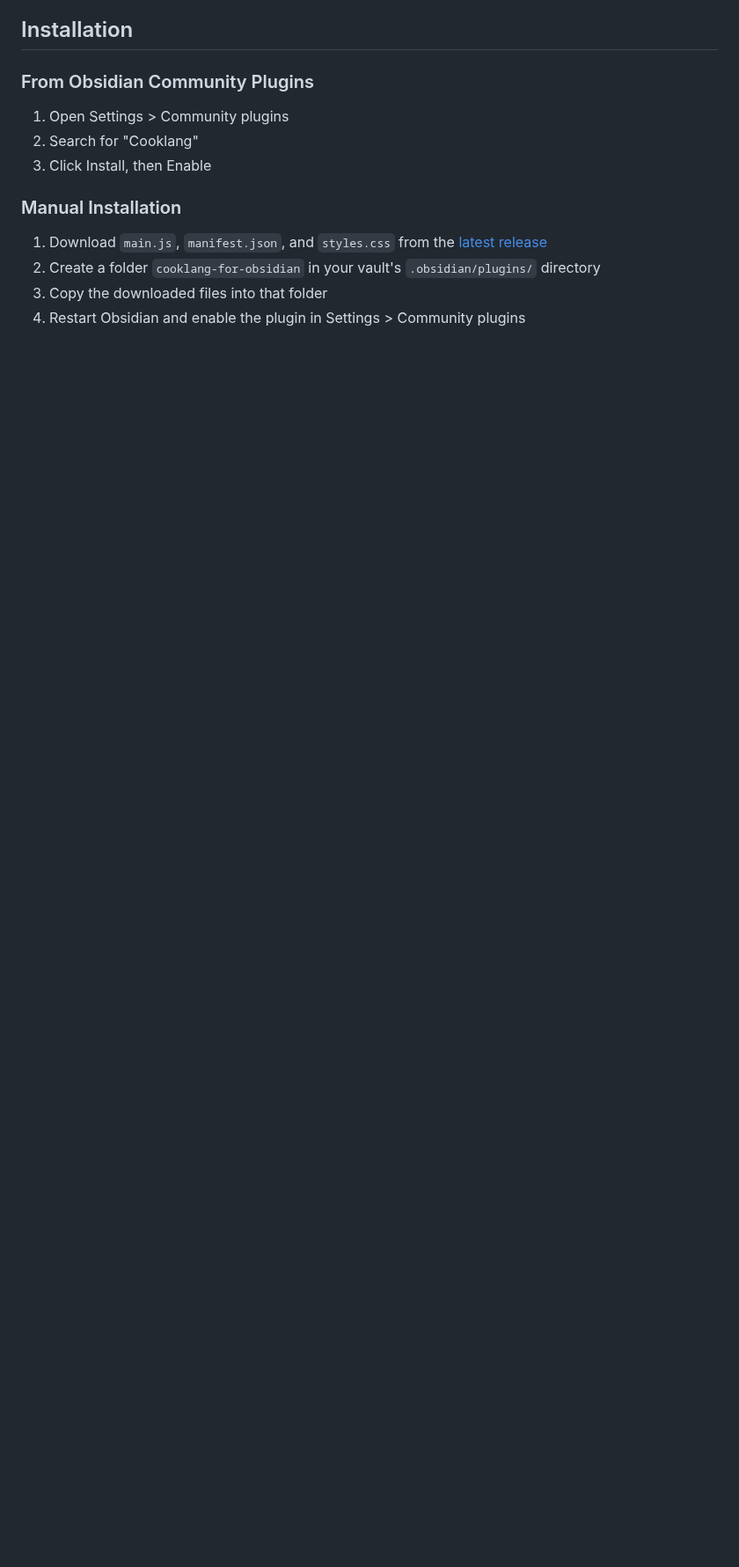
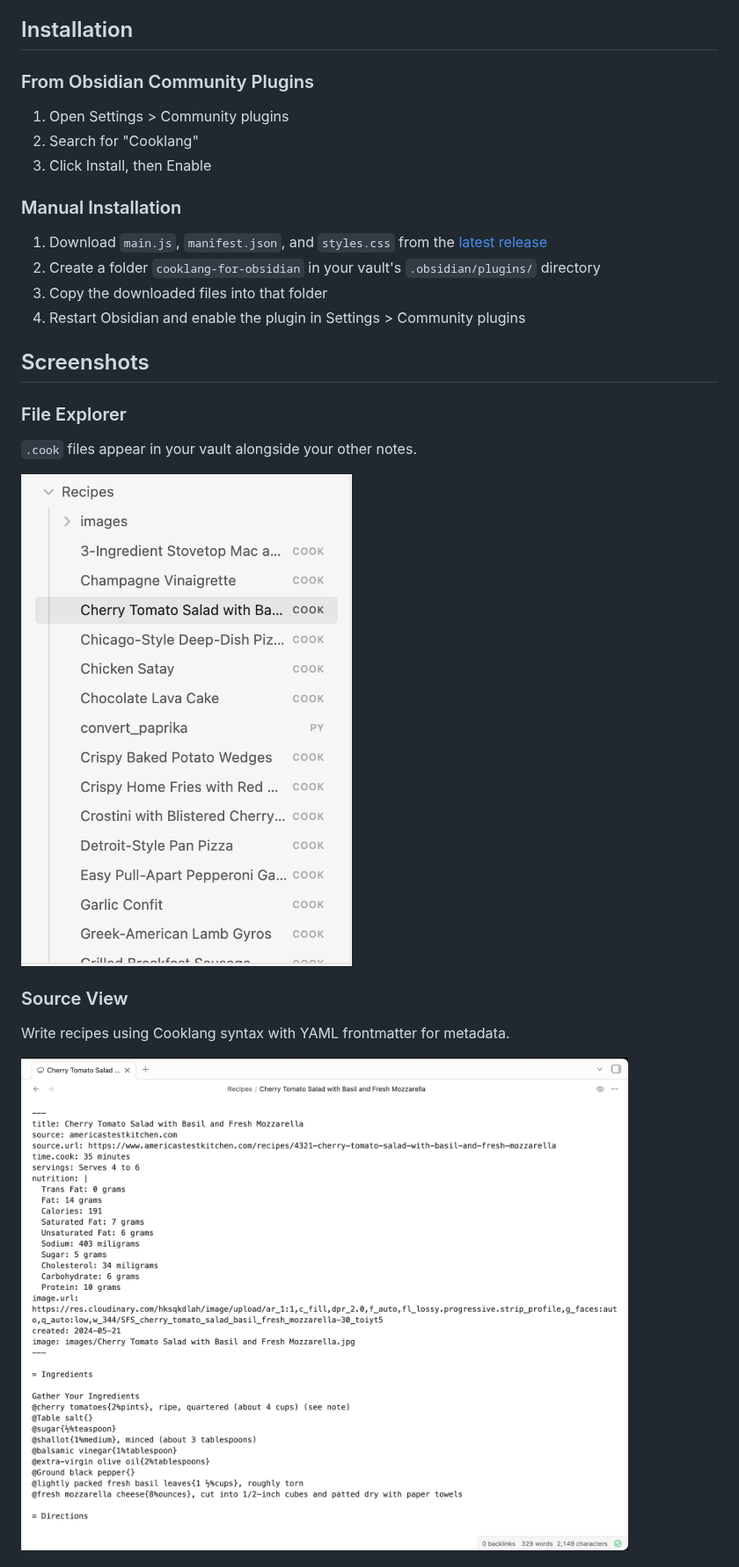
Before and after one commit to shepherdjerred/cooklang-for-obsidian, a Markdown page: README.md, the part around one of its changes. Shown at 88% size. Drawn GitHub-style; pictures changed too: screenshots/file-explorer.png (added), screenshots/source-view.png (added); blank space fills up the shorter version.

Commit message:
Add screenshots to README

```diff
--- a/README.md
+++ b/README.md
@@ -27,3 +29,17 @@ An [Obsidian](https://obsidian.md) plugin for previewing [Cooklang](https://cook
 3. Copy the downloaded files into that folder
 4. Restart Obsidian and enable the plugin in Settings > Community plugins
 
+## Screenshots
+
+### File Explorer
+
+`.cook` files appear in your vault alongside your other notes.
+
+![File explorer showing .cook recipe files](screenshots/file-explorer.png)
+
+### Source View
+
+Write recipes using Cooklang syntax with YAML frontmatter for metadata.
+
+![Source view of a .cook file](screenshots/source-view.png)
+
```
Also changed, not shown: other parts of README.md (+8 -0 lines), screenshots/preview.png (added).
